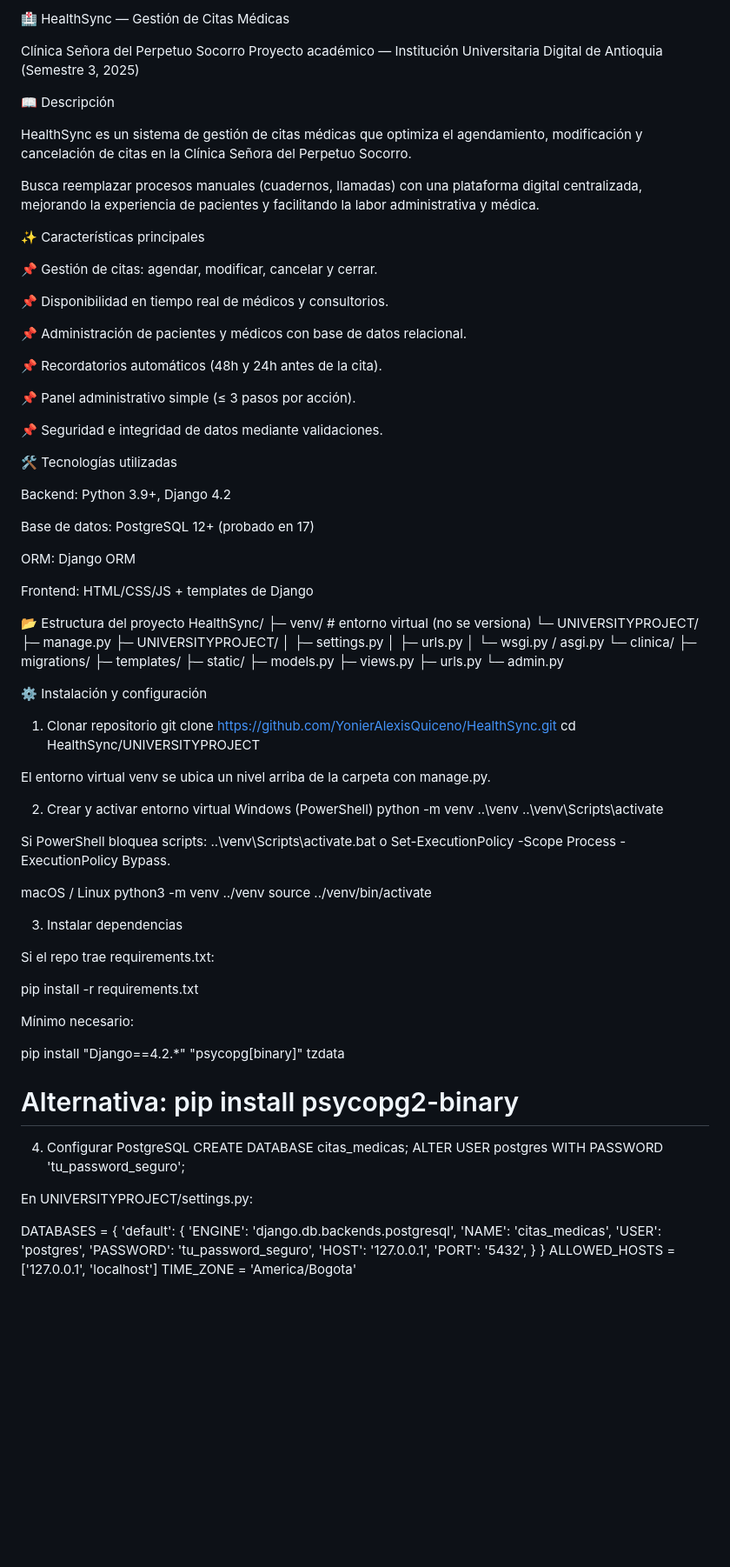
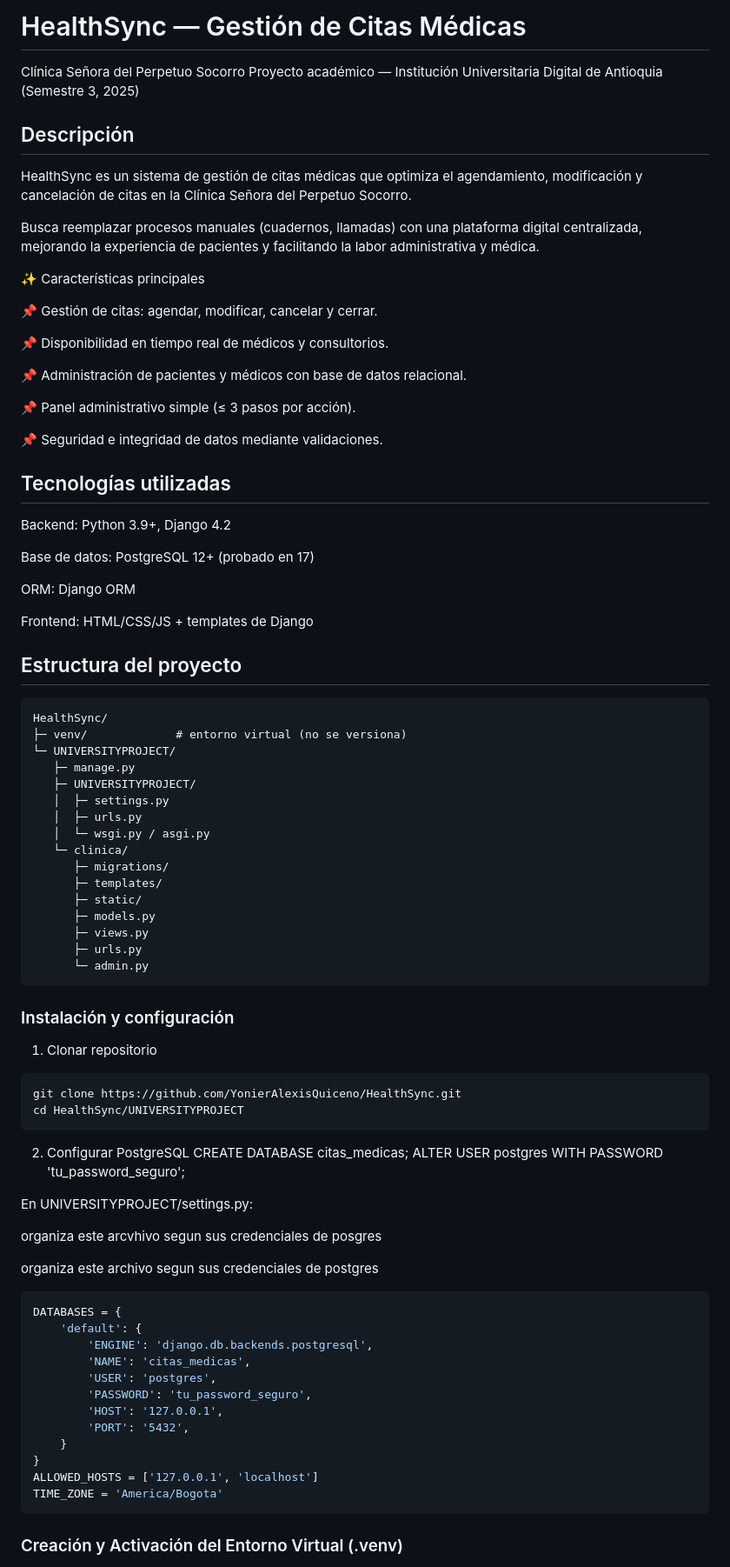
Before and after one commit to YonierAlexisQuiceno/HealthSync, a Markdown page: README.md, the part around one of its changes. Shown at 87% size. Drawn GitHub-style; blank space fills up the shorter version.

````diff
--- a/README.md
+++ b/README.md
@@ -1,9 +1,9 @@
-🏥 HealthSync — Gestión de Citas Médicas
+# HealthSync — Gestión de Citas Médicas
 
 Clínica Señora del Perpetuo Socorro
 Proyecto académico — Institución Universitaria Digital de Antioquia (Semestre 3, 2025)
 
-📖 Descripción
+## Descripción
 
 HealthSync es un sistema de gestión de citas médicas que optimiza el agendamiento, modificación y cancelación de citas en la Clínica Señora del Perpetuo Socorro.
 
@@ -17,13 +17,11 @@ Busca reemplazar procesos manuales (cuadernos, llamadas) con una plataforma digi
 
 📌 Administración de pacientes y médicos con base de datos relacional.
 
-📌 Recordatorios automáticos (48h y 24h antes de la cita).
-
 📌 Panel administrativo simple (≤ 3 pasos por acción).
 
 📌 Seguridad e integridad de datos mediante validaciones.
 
-🛠️ Tecnologías utilizadas
+## Tecnologías utilizadas
 
 Backend: Python 3.9+, Django 4.2
 
@@ -33,9 +31,11 @@ ORM: Django ORM
 
 Frontend: HTML/CSS/JS + templates de Django
 
-📂 Estructura del proyecto
+## Estructura del proyecto
+
+```text
 HealthSync/
-├─ venv/                          # entorno virtual (no se versiona)
+├─ venv/             # entorno virtual (no se versiona)
 └─ UNIVERSITYPROJECT/
    ├─ manage.py
    ├─ UNIVERSITYPROJECT/
@@ -50,48 +50,26 @@ HealthSync/
       ├─ views.py
       ├─ urls.py
       └─ admin.py
-
-⚙️ Instalación y configuración
+```
+### Instalación y configuración
 1. Clonar repositorio
+```bash
 git clone https://github.com/YonierAlexisQuiceno/HealthSync.git
 cd HealthSync/UNIVERSITYPROJECT
+```
 
-
-El entorno virtual venv se ubica un nivel arriba de la carpeta con manage.py.
-
-2. Crear y activar entorno virtual
-Windows (PowerShell)
-python -m venv ..\venv
-..\venv\Scripts\activate
-
-
-Si PowerShell bloquea scripts:
-..\venv\Scripts\activate.bat o
-Set-ExecutionPolicy -Scope Process -ExecutionPolicy Bypass.
-
-macOS / Linux
-python3 -m venv ../venv
-source ../venv/bin/activate
-
-3. Instalar dependencias
-
-Si el repo trae requirements.txt:
-
-pip install -r requirements.txt
-
-
-Mínimo necesario:
-
-pip install "Django==4.2.*" "psycopg[binary]" tzdata
-# Alternativa: pip install psycopg2-binary
-
-4. Configurar PostgreSQL
+2. Configurar PostgreSQL
 CREATE DATABASE citas_medicas;
 ALTER USER postgres WITH PASSWORD 'tu_password_seguro';
 
 
 En UNIVERSITYPROJECT/settings.py:
 
+organiza este arcvhivo segun sus credenciales de posgres
+
+organiza este archivo segun sus credenciales de postgres
+
+```python
 DATABASES = {
     'default': {
         'ENGINE': 'django.db.backends.postgresql',
@@ -104,4 +82,6 @@ DATABASES = {
 }
 ALLOWED_HOSTS = ['127.0.0.1', 'localhost']
 TIME_ZONE = 'America/Bogota'
+```
+### Creación y Activación del Entorno Virtual (.venv)
 
````
Also changed, not shown: other parts of README.md (+37 -31 lines).
